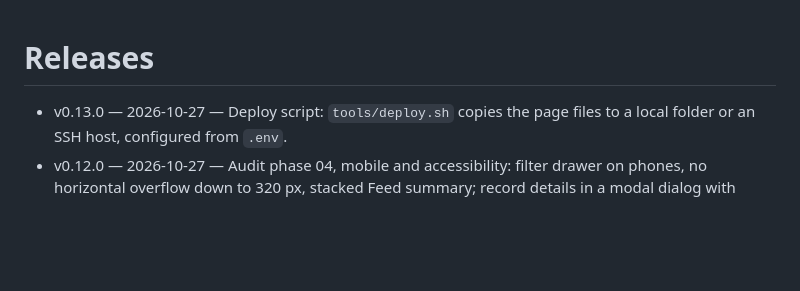
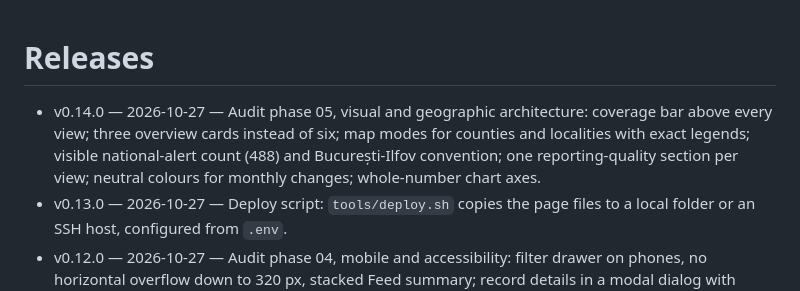
Before and after one commit to gov2-ro/ro-alert, a Markdown page: docs/RELEASES.md, the part around the change. Drawn GitHub-style; blank space fills up the shorter version.

Commit message:
docs: release v0.14.0
Co-Authored-By: Claude Opus 5.5 <noreply@anthropic.com>

```diff
--- a/docs/RELEASES.md
+++ b/docs/RELEASES.md
@@ -1,5 +1,6 @@
 # Releases
 
+- v0.14.0 — 2026-10-27 — Audit phase 05, visual and geographic architecture: coverage bar above every view; three overview cards instead of six; map modes for counties and localities with exact legends; visible national-alert count (488) and București-Ilfov convention; one reporting-quality section per view; neutral colours for monthly changes; whole-number chart axes.
 - v0.13.0 — 2026-10-27 — Deploy script: `tools/deploy.sh` copies the page files to a local folder or an SSH host, configured from `.env`.
 - v0.12.0 — 2026-10-27 — Audit phase 04, mobile and accessibility: filter drawer on phones, no horizontal overflow down to 320 px, stacked Feed summary; record details in a modal dialog with focus return; keyboard sort and record buttons; data tables behind every chart and a keyboard list for the map; text contrast at least 4.5:1; reduced motion. Browser suite with axe-core (dev only).
 - v0.11.0 — 2026-10-27 — Audit phase 03, shared state, places and language: one facet registry and one update path; active-filter strip in every view; places selected by SIRUTA code with canonical names; shareable URL hash with Back/Forward and record links; accent-insensitive search over place names; `message_language` per alert and a conservative bilingual split; category, month and footer labels in RO and EN.
```
